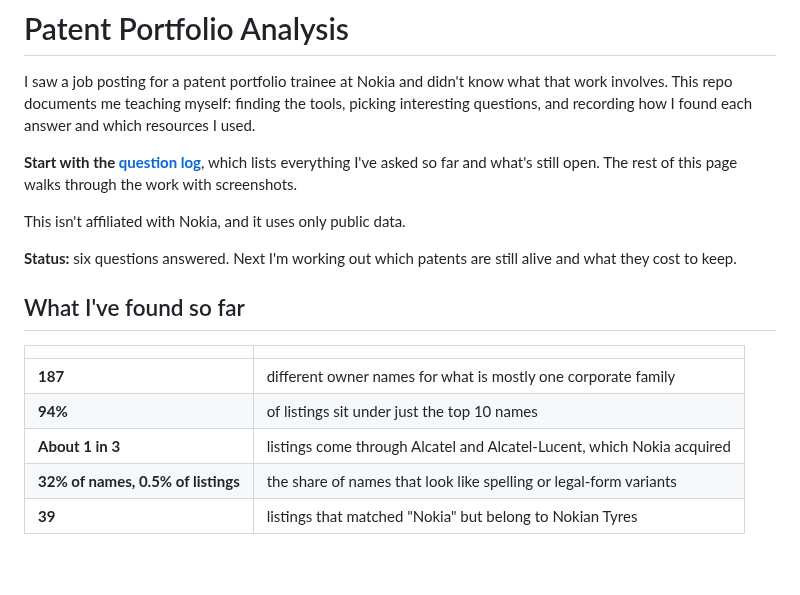
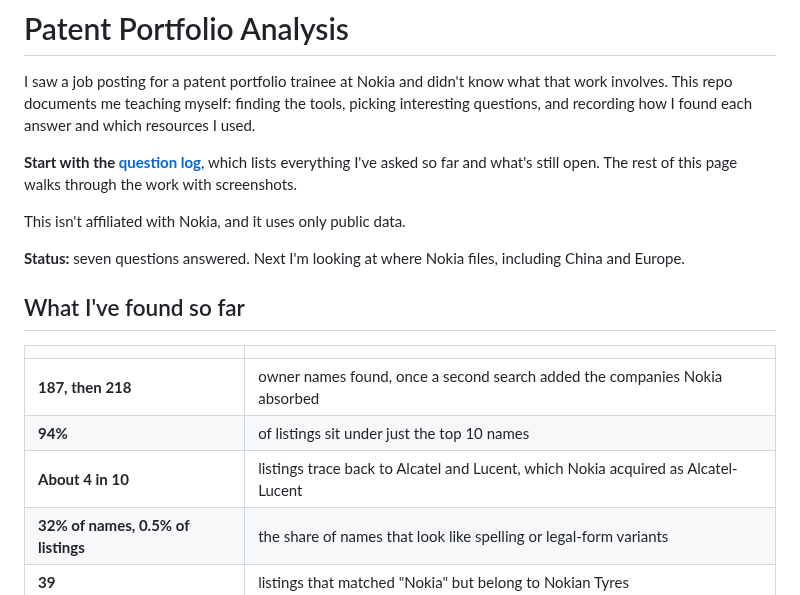
Before and after one commit to smyrnav/patent-portfolio-analysis, a Markdown page: README.md, the part around one of its changes. Rendered like a GitHub page; blank space fills up the shorter version.

```diff
--- a/README.md
+++ b/README.md
@@ -6,15 +6,15 @@ I saw a job posting for a patent portfolio trainee at Nokia and didn't know what
 
 This isn't affiliated with Nokia, and it uses only public data.
 
-**Status:** six questions answered. Next I'm working out which patents are still alive and what they cost to keep.
+**Status:** seven questions answered. Next I'm looking at where Nokia files, including China and Europe.
 
 ## What I've found so far
 
 | | |
 |---|---|
-| **187** | different owner names for what is mostly one corporate family |
+| **187, then 218** | owner names found, once a second search added the companies Nokia absorbed |
 | **94%** | of listings sit under just the top 10 names |
-| **About 1 in 3** | listings come through Alcatel and Alcatel-Lucent, which Nokia acquired |
+| **About 4 in 10** | listings trace back to Alcatel and Lucent, which Nokia acquired as Alcatel-Lucent |
 | **32% of names, 0.5% of listings** | the share of names that look like spelling or legal-form variants |
 | **39** | listings that matched "Nokia" but belong to Nokian Tyres |
 
```
Also changed, not shown: other parts of README.md (+16 -1 lines), docs/questions.md (+15 -0 lines), docs/img/03_lineage_query.png (added), docs/img/lineage.png (added), 6 other files.
